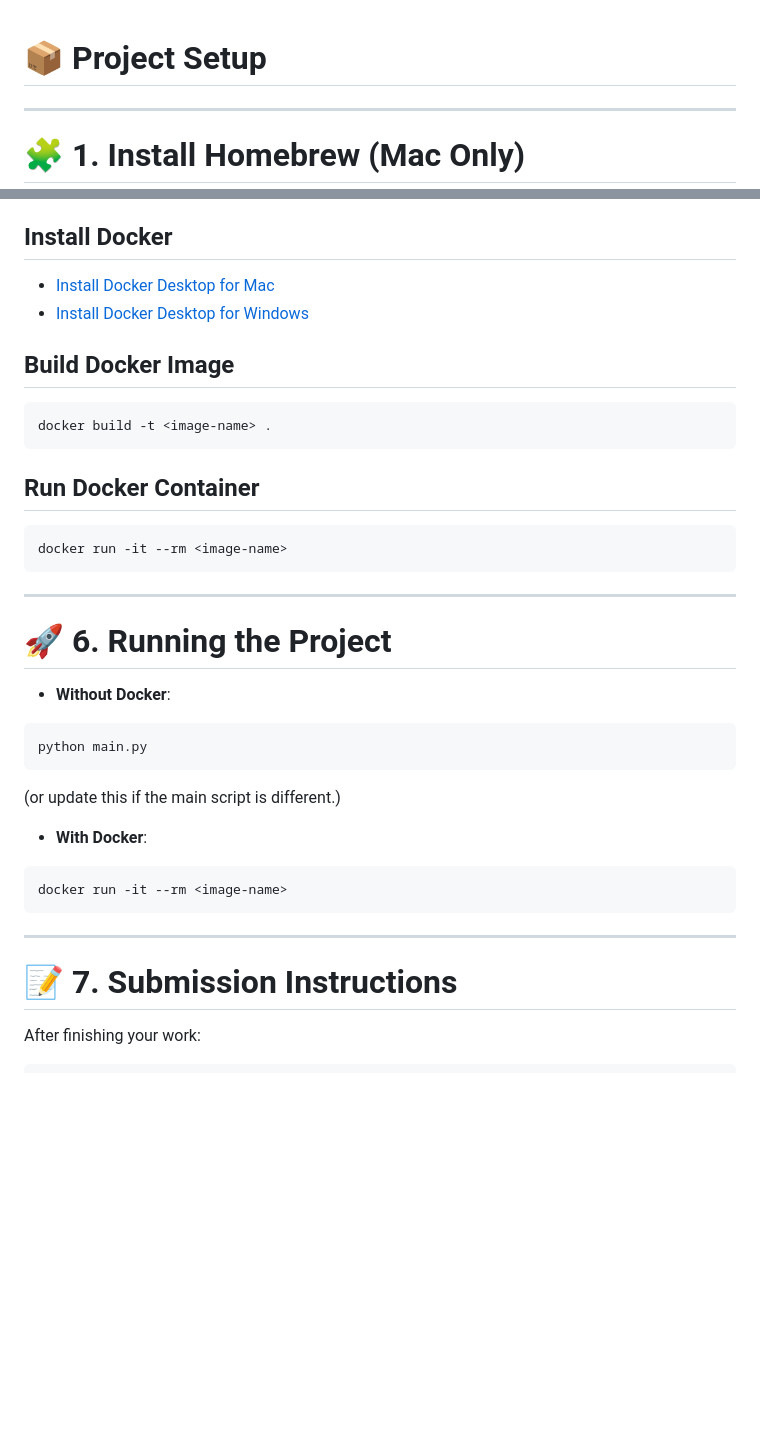
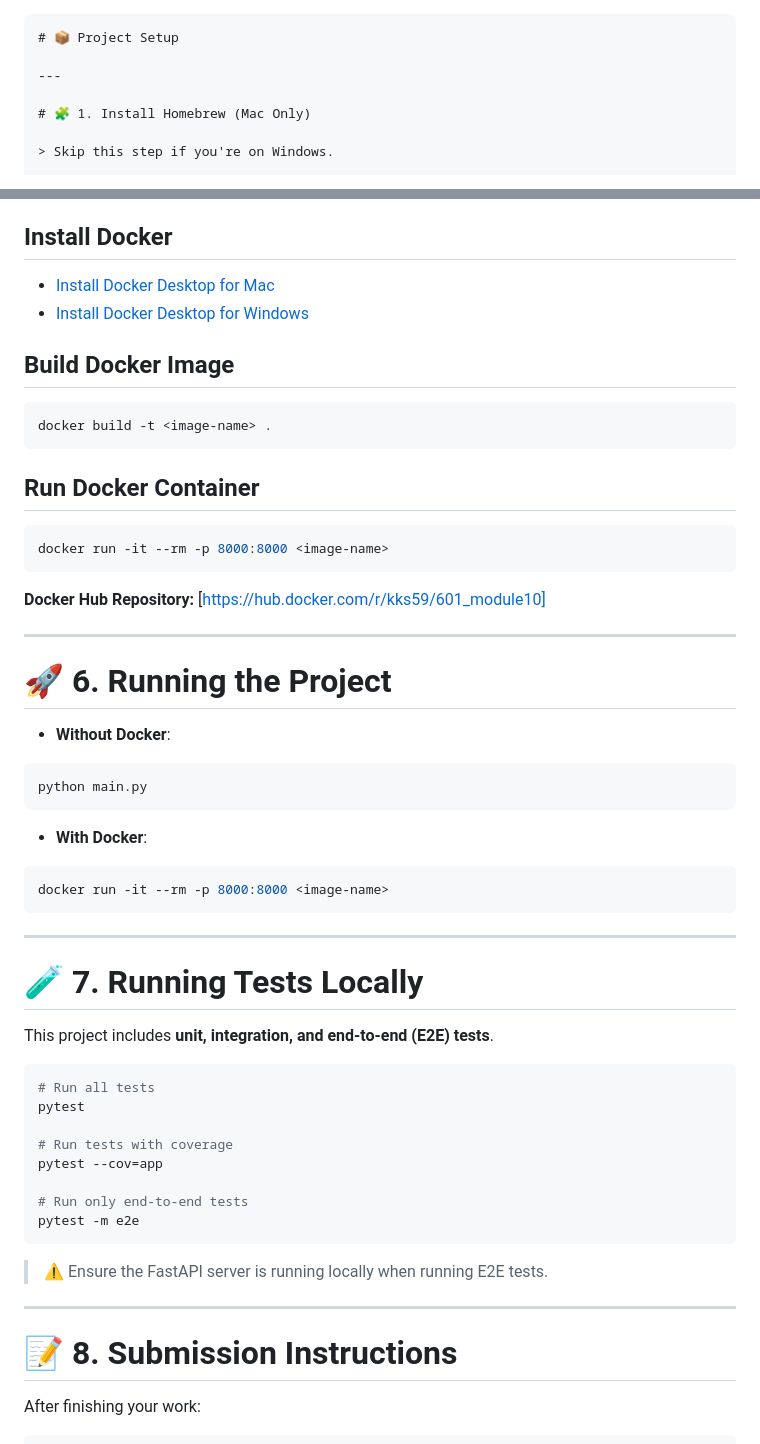
Before and after one commit to KKS071/assignment10_sqlalchemy_usage, a Markdown page: README.md, 2 parts joined by grey strips. Drawn GitHub-style; blank space fills up the shorter version.

`````diff
--- a/README.md
+++ b/README.md
@@ -1,3 +1,4 @@
+````markdown
 # 📦 Project Setup
 
 ---
@@ -179,8 +183,8 @@ pip install -r requirements.txt
 
 ## Install Docker
 
-- [Install Docker Desktop for Mac](https://www.docker.com/products/docker-desktop/)
-- [Install Docker Desktop for Windows](https://www.docker.com/products/docker-desktop/)
+* [Install Docker Desktop for Mac](https://www.docker.com/products/docker-desktop/)
+* [Install Docker Desktop for Windows](https://www.docker.com/products/docker-desktop/)
 
 ## Build Docker Image
 
@@ -191,30 +195,50 @@ docker build -t <image-name> .
 ## Run Docker Container
 
 ```bash
-docker run -it --rm <image-name>
+docker run -it --rm -p 8000:8000 <image-name>
 ```
+
+**Docker Hub Repository:**
+[https://hub.docker.com/r/kks59/601_module10]
 
 ---
 
 # 🚀 6. Running the Project
 
-- **Without Docker**:
+* **Without Docker**:
 
 ```bash
 python main.py
 ```
 
-(or update this if the main script is different.)
-
-- **With Docker**:
+* **With Docker**:
 
 ```bash
-docker run -it --rm <image-name>
+docker run -it --rm -p 8000:8000 <image-name>
 ```
 
 ---
 
-# 📝 7. Submission Instructions
+# 🧪 7. Running Tests Locally
+
+This project includes **unit, integration, and end-to-end (E2E) tests**.
+
+```bash
+# Run all tests
+pytest
+
+# Run tests with coverage
+pytest --cov=app
+
+# Run only end-to-end tests
+pytest -m e2e
+```
+
+> ⚠️ Ensure the FastAPI server is running locally when running E2E tests.
+
+---
+
+# 📝 8. Submission Instructions
 
 After finishing your work:
 
`````
Also changed, not shown: other parts of README.md (+32 -36 lines).
